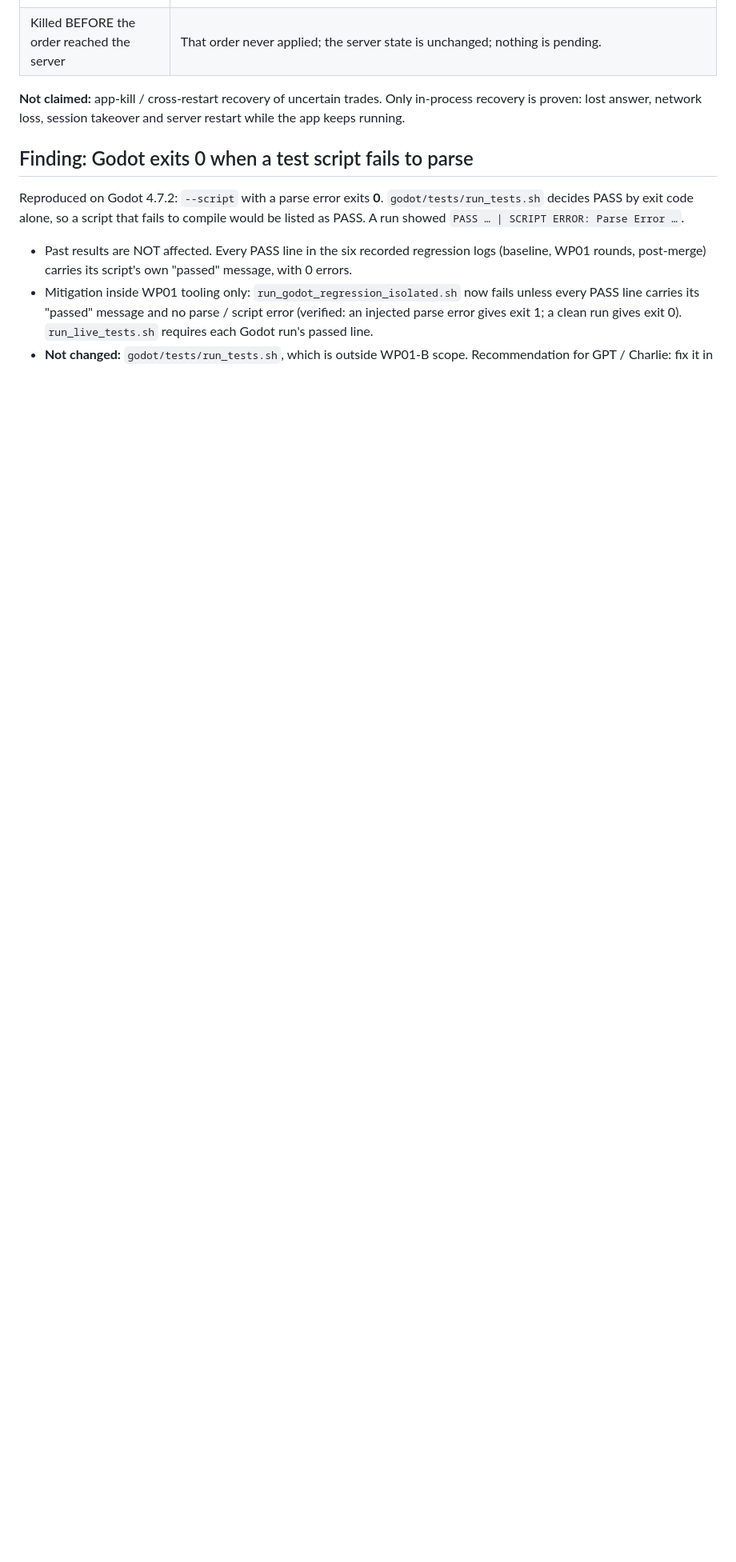
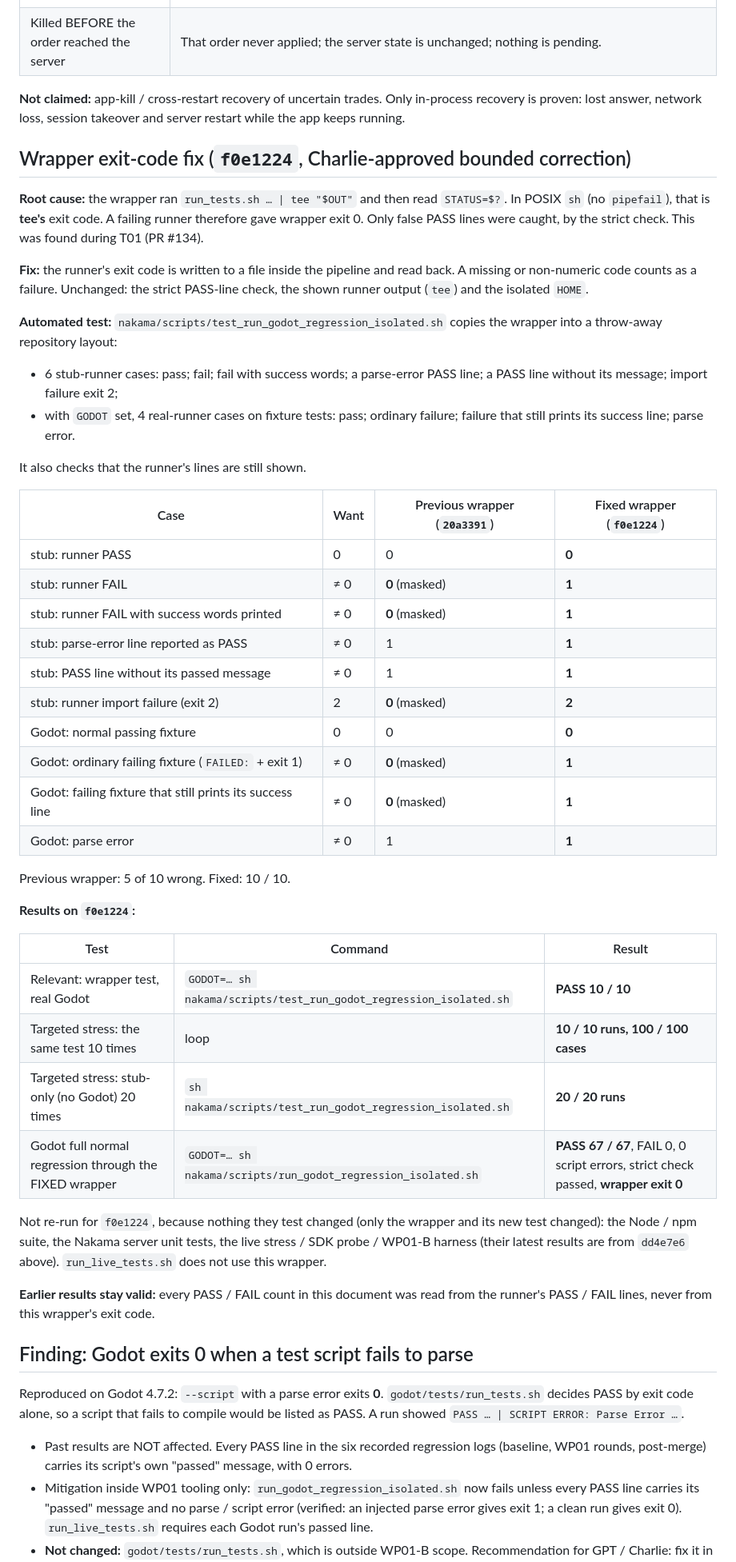
Before and after one commit to 8tdgdvs26d-netizen/project-gersang-mobile, a Markdown page: nakama/docs/VS01_WP01B_Online_Trade_Integration.md, the part around one of its changes. Shown at 80% size. Drawn GitHub-style; blank space fills up the shorter version.

```diff
--- a/nakama/docs/VS01_WP01B_Online_Trade_Integration.md
+++ b/nakama/docs/VS01_WP01B_Online_Trade_Integration.md
@@ -112,6 +115,59 @@ disk persistence needs a separate Charlie decision).
 in-process recovery is proven: lost answer, network loss, session takeover
 and server restart while the app keeps running.
 
+## Wrapper exit-code fix (`f0e1224`, Charlie-approved bounded correction)
+
+**Root cause:** the wrapper ran `run_tests.sh … | tee "$OUT"` and then read
+`STATUS=$?`. In POSIX `sh` (no `pipefail`), that is **tee's** exit code. A
+failing runner therefore gave wrapper exit 0. Only false PASS lines were
+caught, by the strict check. This was found during T01 (PR #134).
+
+**Fix:** the runner's exit code is written to a file inside the pipeline and
+read back. A missing or non-numeric code counts as a failure. Unchanged: the
+strict PASS-line check, the shown runner output (`tee`) and the isolated
+`HOME`.
+
+**Automated test:** `nakama/scripts/test_run_godot_regression_isolated.sh`
+copies the wrapper into a throw-away repository layout:
+- 6 stub-runner cases: pass; fail; fail with success words; a parse-error
+  PASS line; a PASS line without its message; import failure exit 2;
+- with `GODOT` set, 4 real-runner cases on fixture tests: pass; ordinary
+  failure; failure that still prints its success line; parse error.
+
+It also checks that the runner's lines are still shown.
+
+| Case | Want | Previous wrapper (`20a3391`) | Fixed wrapper (`f0e1224`) |
+|---|---|---|---|
+| stub: runner PASS | 0 | 0 | **0** |
+| stub: runner FAIL | ≠ 0 | **0** (masked) | **1** |
+| stub: runner FAIL with success words printed | ≠ 0 | **0** (masked) | **1** |
+| stub: parse-error line reported as PASS | ≠ 0 | 1 | **1** |
+| stub: PASS line without its passed message | ≠ 0 | 1 | **1** |
+| stub: runner import failure (exit 2) | 2 | **0** (masked) | **2** |
+| Godot: normal passing fixture | 0 | 0 | **0** |
+| Godot: ordinary failing fixture (`FAILED:` + exit 1) | ≠ 0 | **0** (masked) | **1** |
+| Godot: failing fixture that still prints its success line | ≠ 0 | **0** (masked) | **1** |
+| Godot: parse error | ≠ 0 | 1 | **1** |
+
+Previous wrapper: 5 of 10 wrong. Fixed: 10 / 10.
+
+**Results on `f0e1224`:**
+
+| Test | Command | Result |
+|---|---|---|
+| Relevant: wrapper test, real Godot | `GODOT=… sh nakama/scripts/test_run_godot_regression_isolated.sh` | **PASS 10 / 10** |
+| Targeted stress: the same test 10 times | loop | **10 / 10 runs, 100 / 100 cases** |
+| Targeted stress: stub-only (no Godot) 20 times | `sh nakama/scripts/test_run_godot_regression_isolated.sh` | **20 / 20 runs** |
+| Godot full normal regression through the FIXED wrapper | `GODOT=… sh nakama/scripts/run_godot_regression_isolated.sh` | **PASS 67 / 67**, FAIL 0, 0 script errors, strict check passed, **wrapper exit 0** |
+
+Not re-run for `f0e1224`, because nothing they test changed (only the
+wrapper and its new test changed): the Node / npm suite, the Nakama server
+unit tests, the live stress / SDK probe / WP01-B harness (their latest results
+are from `dd4e7e6` above). `run_live_tests.sh` does not use this wrapper.
+
+**Earlier results stay valid:** every PASS / FAIL count in this document was
+read from the runner's PASS / FAIL lines, never from this wrapper's exit code.
+
 ## Finding: Godot exits 0 when a test script fails to parse
 
 Reproduced on Godot 4.7.2: `--script` with a parse error exits **0**.
```
Also changed, not shown: other parts of nakama/docs/VS01_WP01B_Online_Trade_Integration.md (+24 -11 lines).
